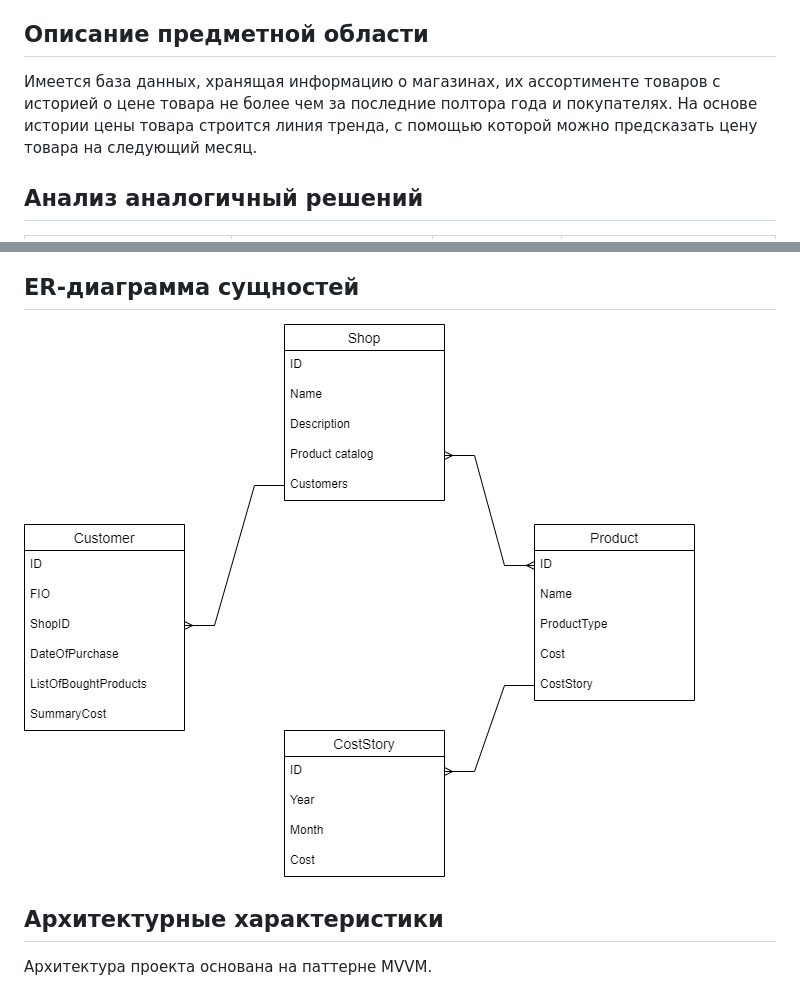
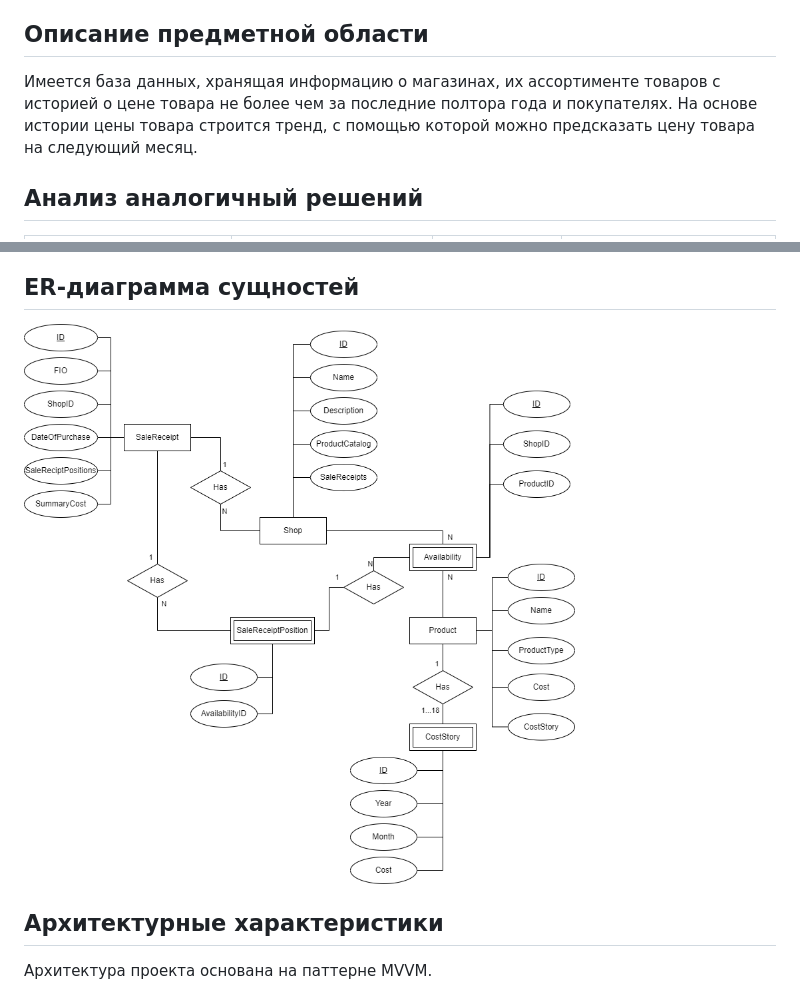
Before and after one commit to Yokud/DBCourseWork, a Markdown page: README.md, 2 parts joined by grey strips. Rendered like a GitHub page; pictures changed too: docs/imgs/ER.drawio.png.

Commit message:
update lab1

```diff
--- a/README.md
+++ b/README.md
@@ -3,7 +3,7 @@
 
 ## Описание предметной области
 Имеется база данных, хранящая информацию о магазинах, их ассортименте
-товаров с историей о цене товара не более чем за последние полтора года и покупателях. На основе истории цены товара строится линия тренда, с помощью которой можно предсказать цену товара на следующий месяц.
+товаров с историей о цене товара не более чем за последние полтора года и покупателях. На основе истории цены товара строится тренд, с помощью которой можно предсказать цену товара на следующий месяц.
 
 ## Анализ аналогичный решений
 
```
Also changed, not shown: 1 other file.
